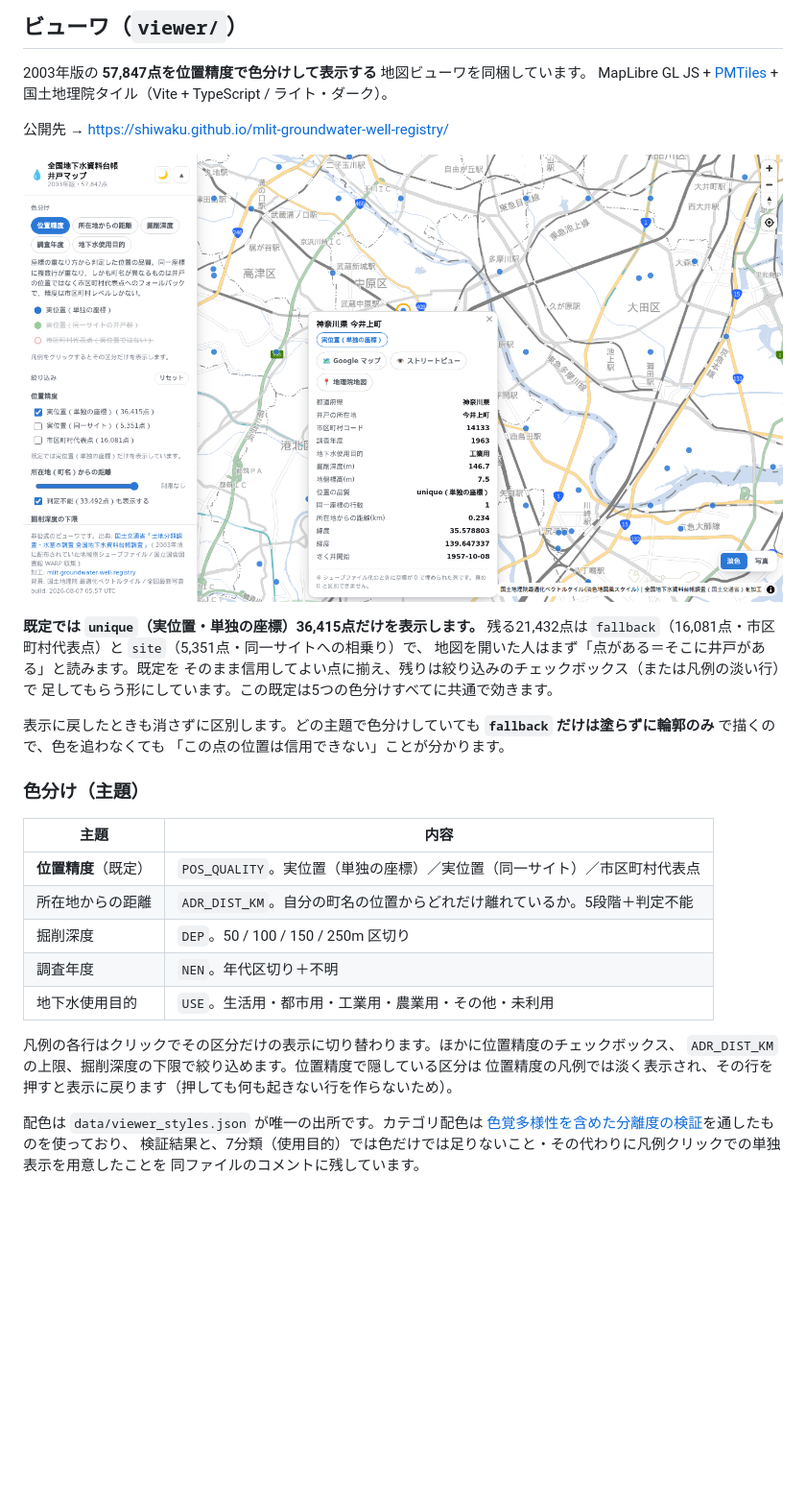
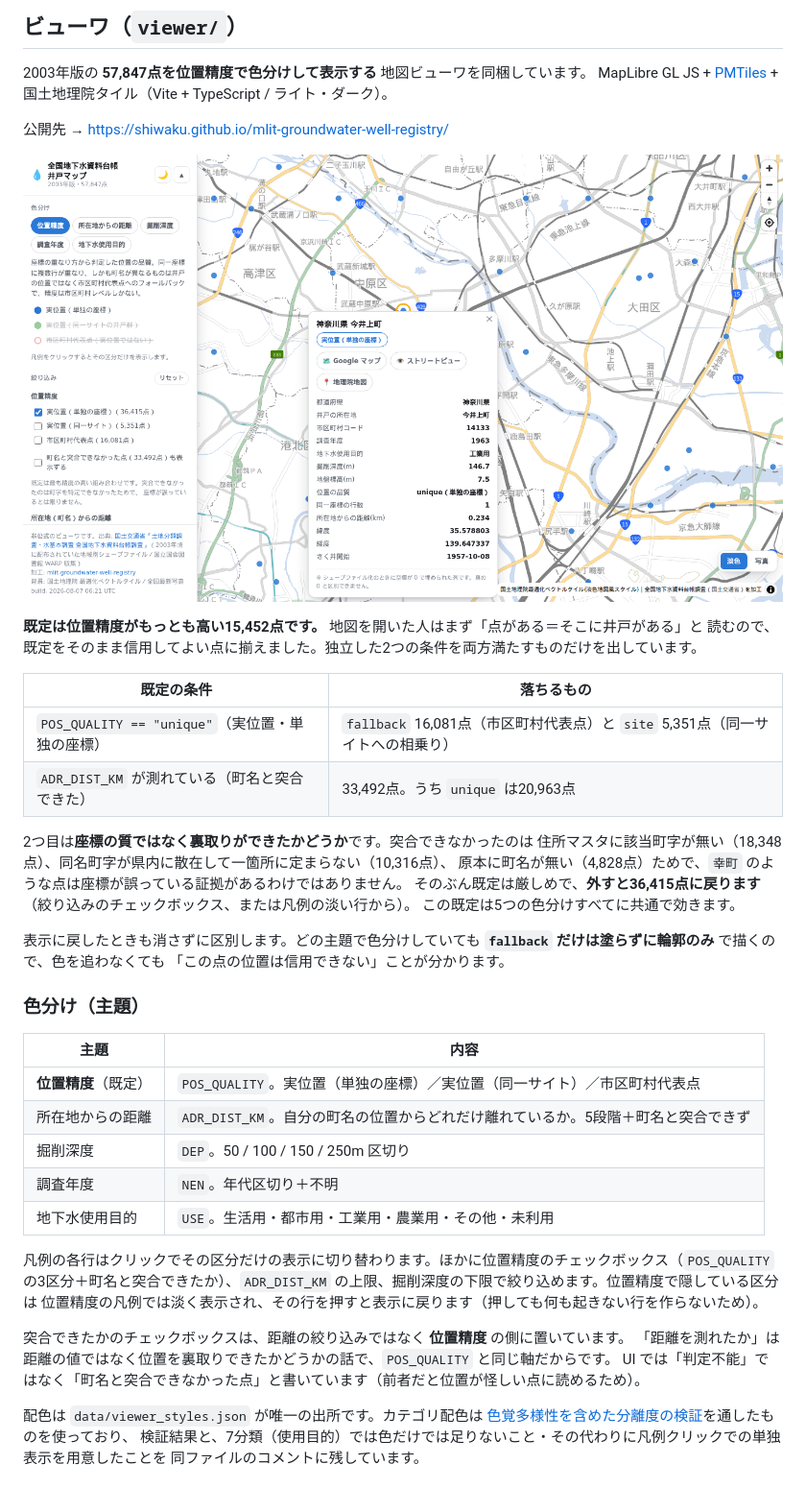
Before and after one commit to shiwaku/mlit-groundwater-well-registry, a Markdown page: README.md, the part around the change. Shown at 96% size. Rendered like a GitHub page; pictures changed too: docs/viewer.png; blank space fills up the shorter version.

```diff
--- a/README.md
+++ b/README.md
@@ -633,11 +633,19 @@ MapLibre GL JS + [PMTiles](https://github.com/protomaps/PMTiles) + 国土地理
 
 ![ビューワの画面](docs/viewer.png)
 
-**既定では `unique`（実位置・単独の座標）36,415点だけを表示します。** 残る21,432点は
-`fallback`（16,081点・市区町村代表点）と `site`（5,351点・同一サイトへの相乗り）で、
-地図を開いた人はまず「点がある＝そこに井戸がある」と読みます。既定を
-そのまま信用してよい点に揃え、残りは絞り込みのチェックボックス（または凡例の淡い行）で
-足してもらう形にしています。この既定は5つの色分けすべてに共通で効きます。
+**既定は位置精度がもっとも高い15,452点です。** 地図を開いた人はまず「点がある＝そこに井戸がある」と
+読むので、既定をそのまま信用してよい点に揃えました。独立した2つの条件を両方満たすものだけを出しています。
+
+| 既定の条件 | 落ちるもの |
+|---|---|
+| `POS_QUALITY == "unique"`（実位置・単独の座標） | `fallback` 16,081点（市区町村代表点）と `site` 5,351点（同一サイトへの相乗り） |
+| `ADR_DIST_KM` が測れている（町名と突合できた） | 33,492点。うち `unique` は20,963点 |
+
+2つ目は**座標の質ではなく裏取りができたかどうか**です。突合できなかったのは
+住所マスタに該当町字が無い（18,348点）、同名町字が県内に散在して一箇所に定まらない（10,316点）、
+原本に町名が無い（4,828点）ためで、`幸町` のような点は座標が誤っている証拠があるわけではありません。
+そのぶん既定は厳しめで、**外すと36,415点に戻ります**（絞り込みのチェックボックス、または凡例の淡い行から）。
+この既定は5つの色分けすべてに共通で効きます。
 
 表示に戻したときも消さずに区別します。どの主題で色分けしていても
 **`fallback` だけは塗らずに輪郭のみ** で描くので、色を追わなくても
@@ -648,14 +656,18 @@ MapLibre GL JS + [PMTiles](https://github.com/protomaps/PMTiles) + 国土地理
 | 主題 | 内容 |
 |---|---|
 | **位置精度**（既定） | `POS_QUALITY`。実位置（単独の座標）／実位置（同一サイト）／市区町村代表点 |
-| 所在地からの距離 | `ADR_DIST_KM`。自分の町名の位置からどれだけ離れているか。5段階＋判定不能 |
+| 所在地からの距離 | `ADR_DIST_KM`。自分の町名の位置からどれだけ離れているか。5段階＋町名と突合できず |
 | 掘削深度 | `DEP`。50 / 100 / 150 / 250m 区切り |
 | 調査年度 | `NEN`。年代区切り＋不明 |
 | 地下水使用目的 | `USE`。生活用・都市用・工業用・農業用・その他・未利用 |
 
-凡例の各行はクリックでその区分だけの表示に切り替わります。ほかに位置精度のチェックボックス、
-`ADR_DIST_KM` の上限、掘削深度の下限で絞り込めます。位置精度で隠している区分は
+凡例の各行はクリックでその区分だけの表示に切り替わります。ほかに位置精度のチェックボックス（`POS_QUALITY`
+の3区分＋町名と突合できたか）、`ADR_DIST_KM` の上限、掘削深度の下限で絞り込めます。位置精度で隠している区分は
 位置精度の凡例では淡く表示され、その行を押すと表示に戻ります（押しても何も起きない行を作らないため）。
+
+突合できたかのチェックボックスは、距離の絞り込みではなく **位置精度** の側に置いています。
+「距離を測れたか」は距離の値ではなく位置を裏取りできたかどうかの話で、`POS_QUALITY` と同じ軸だからです。
+UI では「判定不能」ではなく「町名と突合できなかった点」と書いています（前者だと位置が怪しい点に読めるため）。
 
 配色は `data/viewer_styles.json` が唯一の出所です。カテゴリ配色は
 [色覚多様性を含めた分離度の検証](https://github.com/shiwaku/mlit-groundwater-well-registry/blob/main/data/viewer_styles.json)を通したものを使っており、
```
Also changed, not shown: 6 other files.
